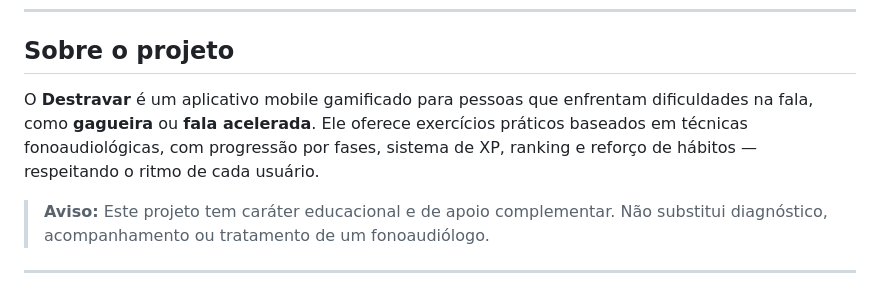
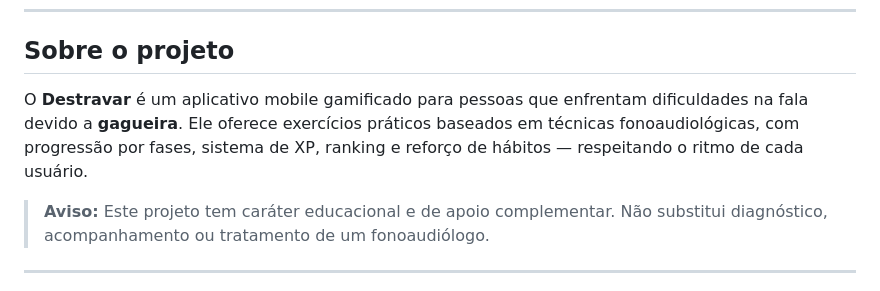
Before and after one commit to Sergio081007/Destravar, a Markdown page: README.md, the part around the change. Drawn GitHub-style.

Commit message:
Clarify focus on stuttering in project description
Updated project description to specify focus on stuttering.

```diff
--- a/README.md
+++ b/README.md
@@ -10,7 +10,7 @@
 
 ## Sobre o projeto
 
-O **Destravar** é um aplicativo mobile gamificado para pessoas que enfrentam dificuldades na fala, como **gagueira** ou **fala acelerada**. Ele oferece exercícios práticos baseados em técnicas fonoaudiológicas, com progressão por fases, sistema de XP, ranking e reforço de hábitos — respeitando o ritmo de cada usuário.
+O **Destravar** é um aplicativo mobile gamificado para pessoas que enfrentam dificuldades na fala devido a **gagueira**. Ele oferece exercícios práticos baseados em técnicas fonoaudiológicas, com progressão por fases, sistema de XP, ranking e reforço de hábitos — respeitando o ritmo de cada usuário.
 
 > **Aviso:** Este projeto tem caráter educacional e de apoio complementar. Não substitui diagnóstico, acompanhamento ou tratamento de um fonoaudiólogo.
 
```
